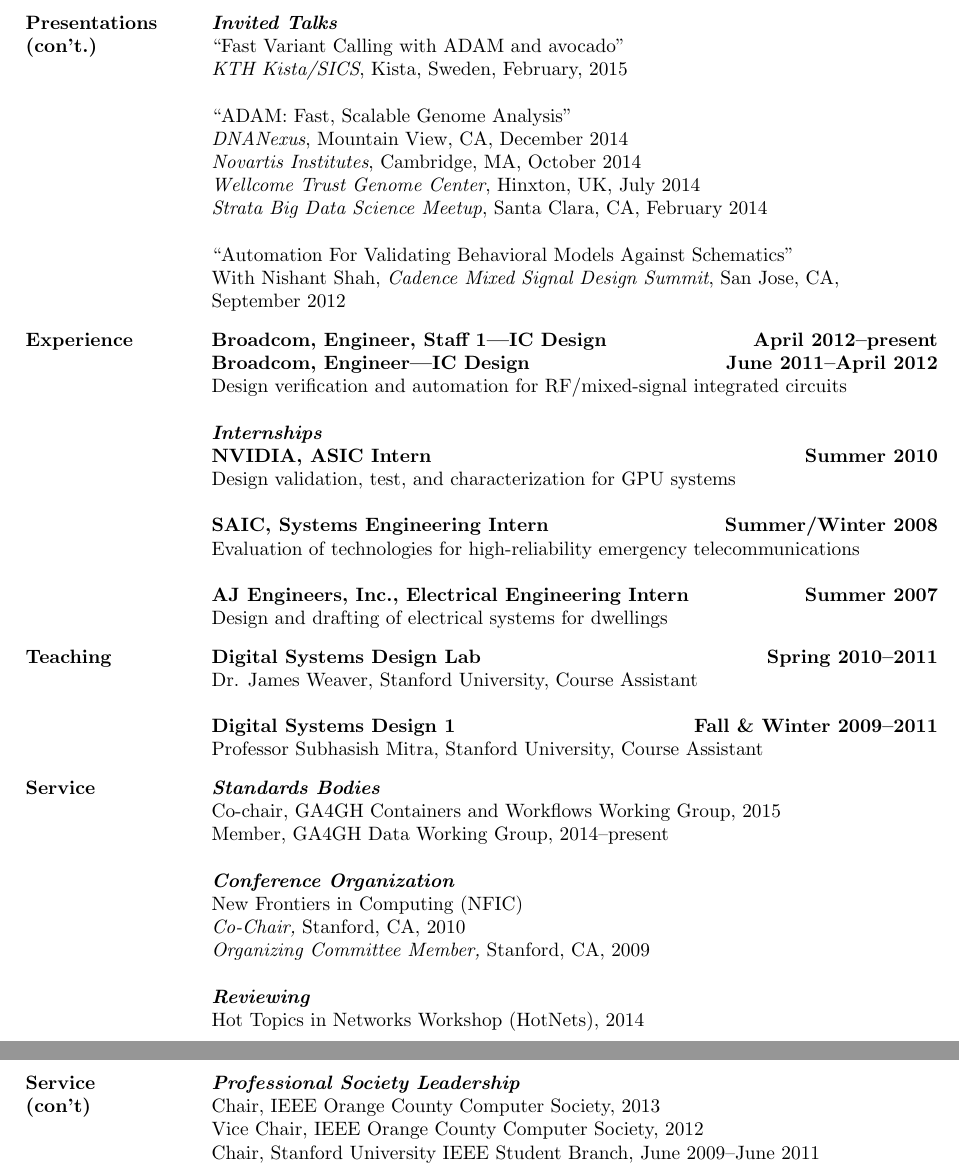
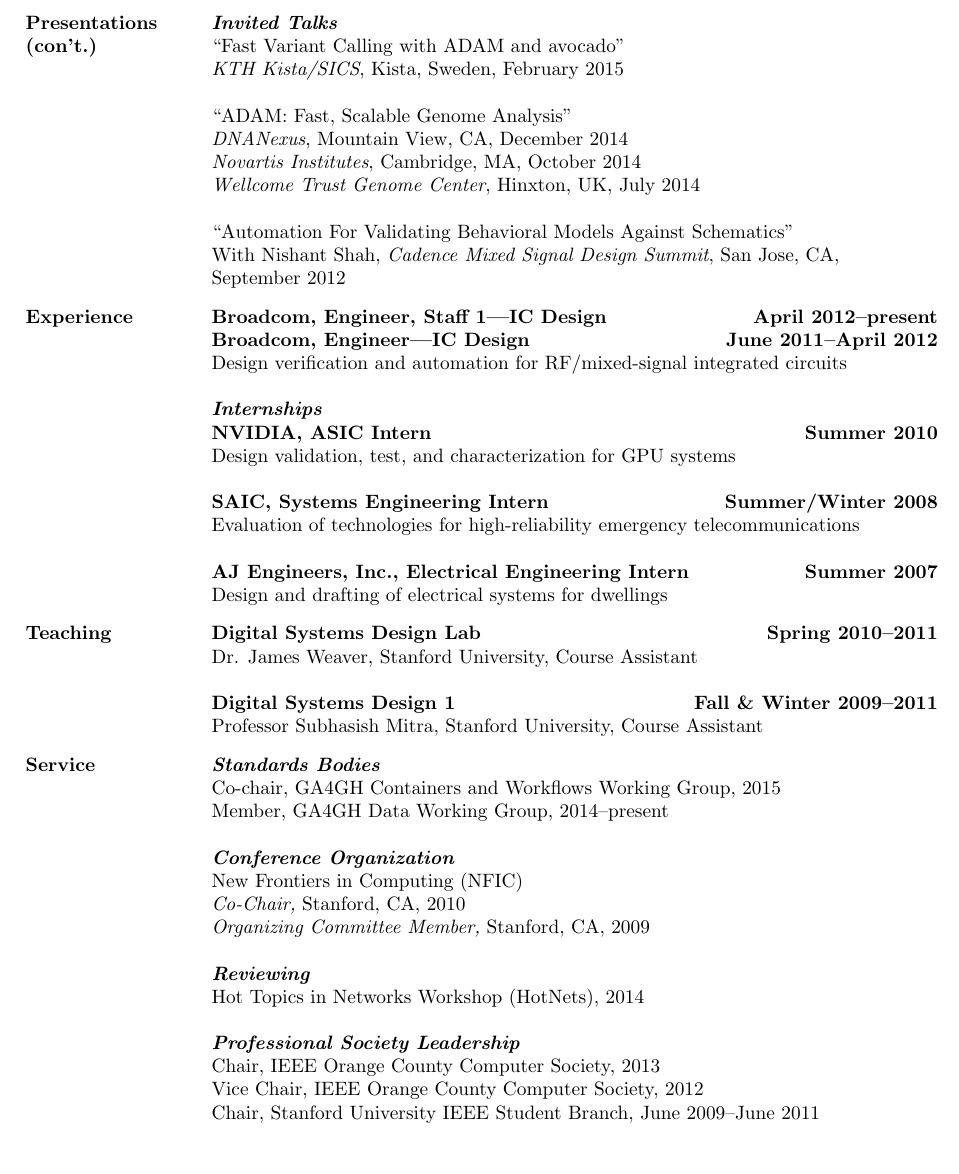
Before and after one commit to fnothaft/docs, a LaTeX CV (cv/FrankNothaftCV.tex): two parts of pages 2 and 3 of 3 before the commit and part of page 2 of 3 after it, the two joined at a grey line, cut so that both start at the same text. Compiled offline with pdfLaTeX.

Commit message:
Small fixes to CV.

```diff
--- a/cv/FrankNothaftCV.tex
+++ b/cv/FrankNothaftCV.tex
@@ -115,13 +115,12 @@
 
 \noindent {\emph{\textbf{Invited Talks}}} \\
 \noindent {``Fast Variant Calling with ADAM and avocado''} \\
-\indent {\emph{KTH Kista/SICS}, Kista, Sweden, February, 2015} \\
+\indent {\emph{KTH Kista/SICS}, Kista, Sweden, February 2015} \\
 
 \noindent {``ADAM: Fast, Scalable Genome Analysis''} \\
 \indent {\emph{DNANexus}, Mountain View, CA, December 2014} \\
 \indent {\emph{Novartis Institutes}, Cambridge, MA, October 2014} \\
 \indent {\emph{Wellcome Trust Genome Center}, Hinxton, UK, July 2014} \\
-\indent {\emph{Strata Big Data Science Meetup}, Santa Clara, CA, February 2014} \\
 
 \noindent {``Automation For Validating Behavioral Models Against Schematics'' } \\
 \indent {With Nishant Shah, \emph{Cadence Mixed Signal Design Summit}, San Jose, CA,
@@ -183,6 +182,11 @@
 \noindent {\bf \emph{Reviewing}} \\
 \noindent {Hot Topics in Networks Workshop (HotNets), 2014} \\
 
+\noindent {\bf \emph{Professional Society Leadership}} \\
+\noindent {Chair, IEEE Orange County Computer Society, 2013} \\
+\noindent {Vice Chair, IEEE Orange County Computer Society, 2012} \\
+\noindent {Chair, Stanford University IEEE Student Branch, June 2009--June 2011} \\
+
 \end {minipage}
 
 \begin {minipage}[t]{0.2\linewidth}
@@ -191,11 +195,6 @@
 \end {minipage}
 \begin {minipage}[t]{0.8\linewidth}
 \vspace{0pt}
-
-\noindent {\bf \emph{Professional Society Leadership}} \\
-\noindent {Chair, IEEE Orange County Computer Society, 2013} \\
-\noindent {Vice Chair, IEEE Orange County Computer Society, 2012} \\
-\noindent {Chair, Stanford University IEEE Student Branch, June 2009--June 2011} \\
 
 \noindent {\bf \emph{Outreach}} \\
 \noindent {Project Mentor} \\
```
Also changed, not shown: cv/FrankNothaftCV.pdf, cv/FrankNothaftCV.tex (2 more changed lines).
